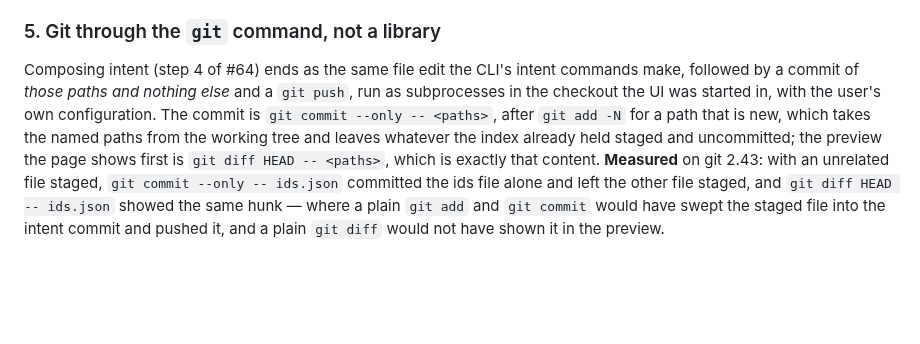
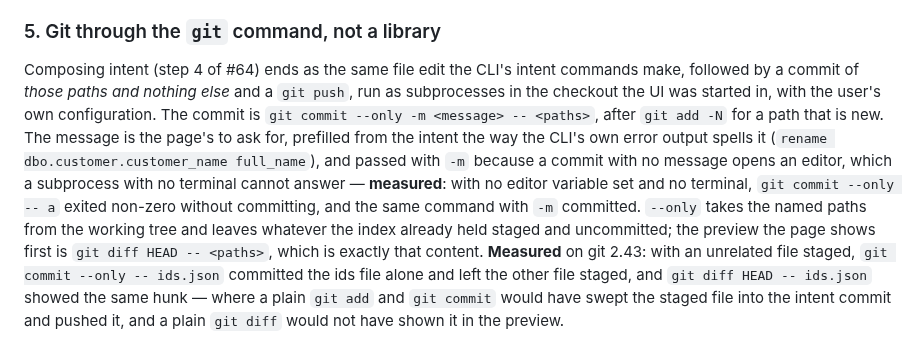
Before and after one commit to pongbiphang/pbps, a Markdown page: docs/ADR-0015-local-ui-implementation.md, the part around the change. GitHub-like rendering; blank space fills up the shorter version.

Commit message:
docs(review): the intent commit carries its message on the command line
One correction from the seventh review of ADR-0015. A commit with no
message opens an editor, and a subprocess with no terminal cannot
answer one; measured, `git commit --only -- a` with no editor variable
and no terminal exited non-zero without committing, and `-m` committed.
The page asks for the message, prefilled from the intent as the CLI's
own error output spells it, and passes it with `-m`.

Co-Authored-By: Claude Fable 5.1 <noreply@anthropic.com>
Claude-Session: https://claude.ai/code/session_01Ek5UAKKbHC3YBac6XpR8r5

```diff
--- a/docs/ADR-0015-local-ui-implementation.md
+++ b/docs/ADR-0015-local-ui-implementation.md
@@ -170,8 +170,15 @@ the form would be for.
 Composing intent (step 4 of #64) ends as the same file edit the CLI's intent
 commands make, followed by a commit of *those paths and nothing else* and a
 `git push`, run as subprocesses in the checkout the UI was started in, with
-the user's own configuration. The commit is `git commit --only -- <paths>`,
-after `git add -N` for a path that is new, which takes the named paths from
+the user's own configuration. The commit is `git commit --only -m <message>
+-- <paths>`, after `git add -N` for a path that is new. The message is the
+page's to ask for, prefilled from the intent the way the CLI's own error
+output spells it (`rename dbo.customer.customer_name full_name`), and passed
+with `-m` because a commit with no message opens an editor, which a
+subprocess with no terminal cannot answer — **measured**: with no editor
+variable set and no terminal, `git commit --only -- a` exited non-zero
+without committing, and the same command with `-m` committed. `--only` takes
+the named paths from
 the working tree and leaves whatever the index already held staged and
 uncommitted; the preview the page shows first is `git diff HEAD -- <paths>`,
 which is exactly that content. **Measured** on git 2.43: with an unrelated
```
